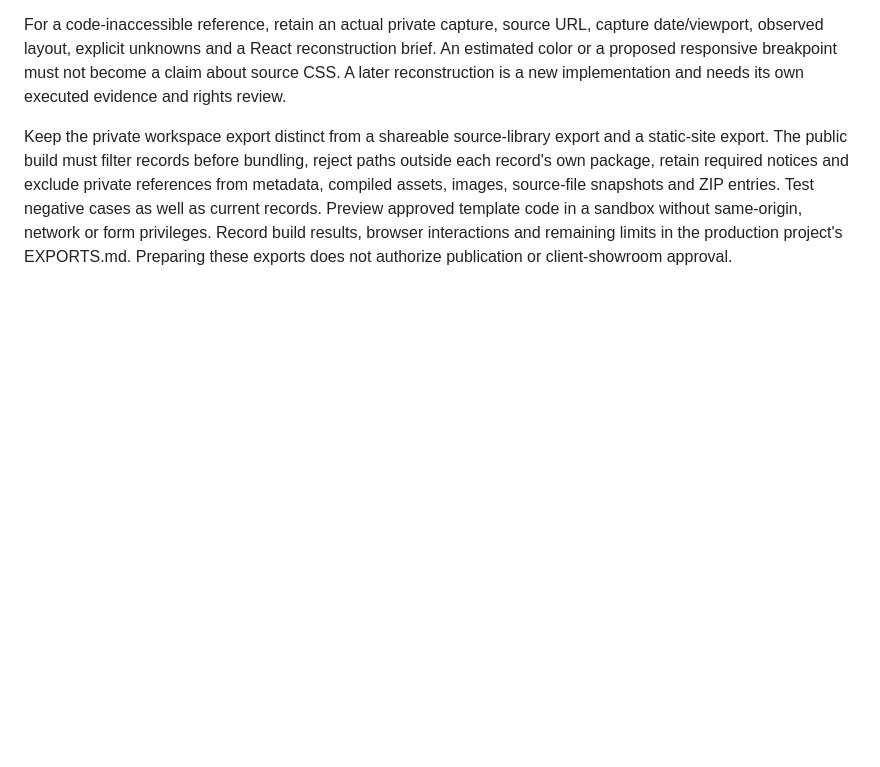
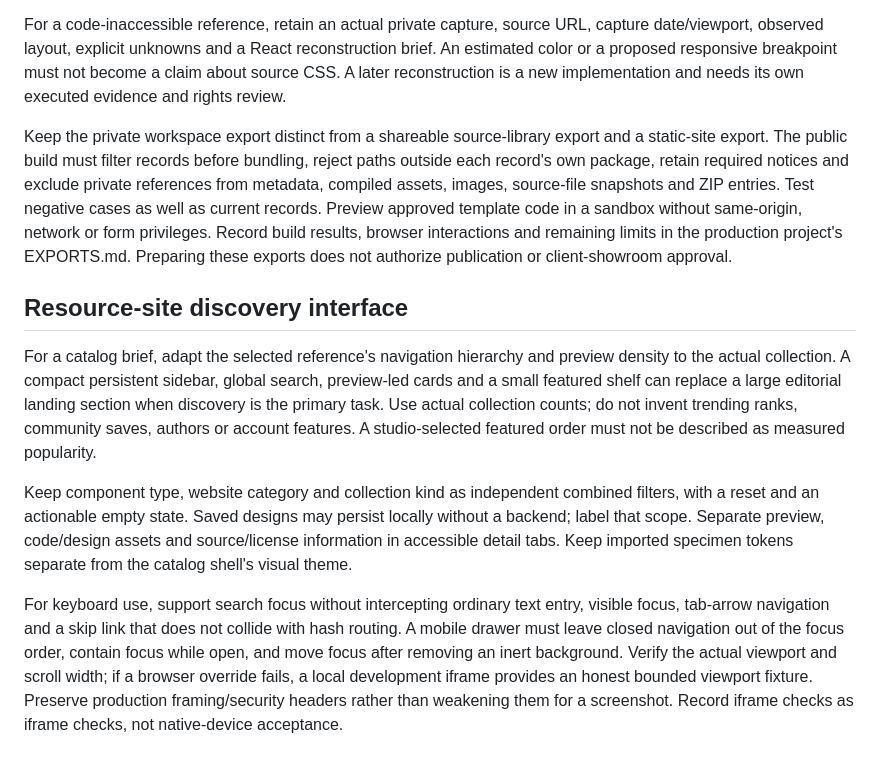
Before and after one commit to ebnative/design-taste, a Markdown page: workflows/reference-acquisition.md, the part around the change. GitHub-like rendering; blank space fills up the shorter version.

Commit message:
Document resource catalog discovery and keyboard UX (#38)
Co-authored-by: Ali Osman Özen <167709235+0xOzen@users.noreply.github.com>

```diff
--- a/workflows/reference-acquisition.md
+++ b/workflows/reference-acquisition.md
@@ -49,3 +49,11 @@ For each permitted source pack retain a pinned source revision, exact license/NO
 For a code-inaccessible reference, retain an actual private capture, source URL, capture date/viewport, observed layout, explicit unknowns and a React reconstruction brief. An estimated color or a proposed responsive breakpoint must not become a claim about source CSS. A later reconstruction is a new implementation and needs its own executed evidence and rights review.
 
 Keep the private workspace export distinct from a shareable source-library export and a static-site export. The public build must filter records before bundling, reject paths outside each record's own package, retain required notices and exclude private references from metadata, compiled assets, images, source-file snapshots and ZIP entries. Test negative cases as well as current records. Preview approved template code in a sandbox without same-origin, network or form privileges. Record build results, browser interactions and remaining limits in the production project's EXPORTS.md. Preparing these exports does not authorize publication or client-showroom approval.
+
+## Resource-site discovery interface
+
+For a catalog brief, adapt the selected reference's navigation hierarchy and preview density to the actual collection. A compact persistent sidebar, global search, preview-led cards and a small featured shelf can replace a large editorial landing section when discovery is the primary task. Use actual collection counts; do not invent trending ranks, community saves, authors or account features. A studio-selected featured order must not be described as measured popularity.
+
+Keep component type, website category and collection kind as independent combined filters, with a reset and an actionable empty state. Saved designs may persist locally without a backend; label that scope. Separate preview, code/design assets and source/license information in accessible detail tabs. Keep imported specimen tokens separate from the catalog shell's visual theme.
+
+For keyboard use, support search focus without intercepting ordinary text entry, visible focus, tab-arrow navigation and a skip link that does not collide with hash routing. A mobile drawer must leave closed navigation out of the focus order, contain focus while open, and move focus after removing an inert background. Verify the actual viewport and scroll width; if a browser override fails, a local development iframe provides an honest bounded viewport fixture. Preserve production framing/security headers rather than weakening them for a screenshot. Record iframe checks as iframe checks, not native-device acceptance.
```
